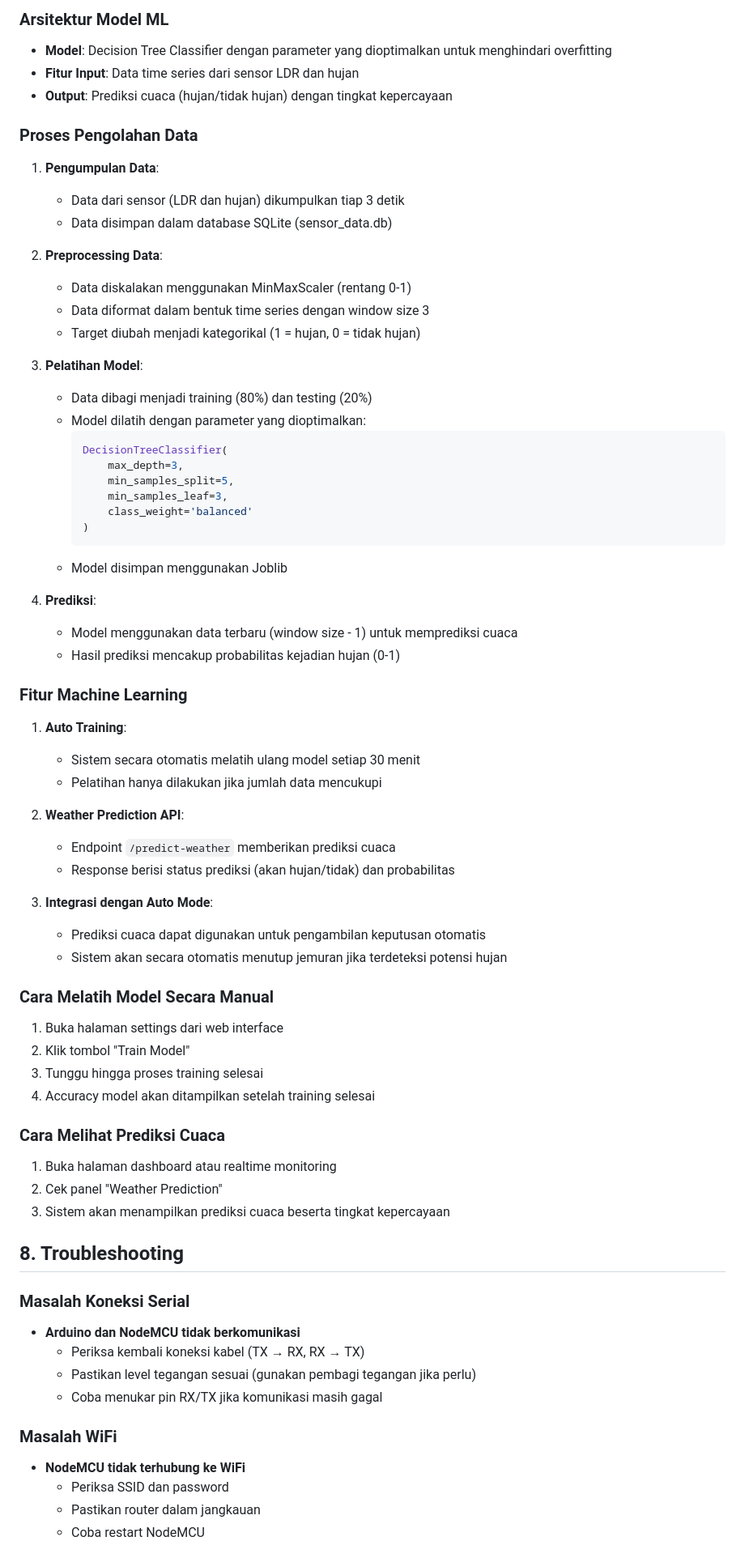
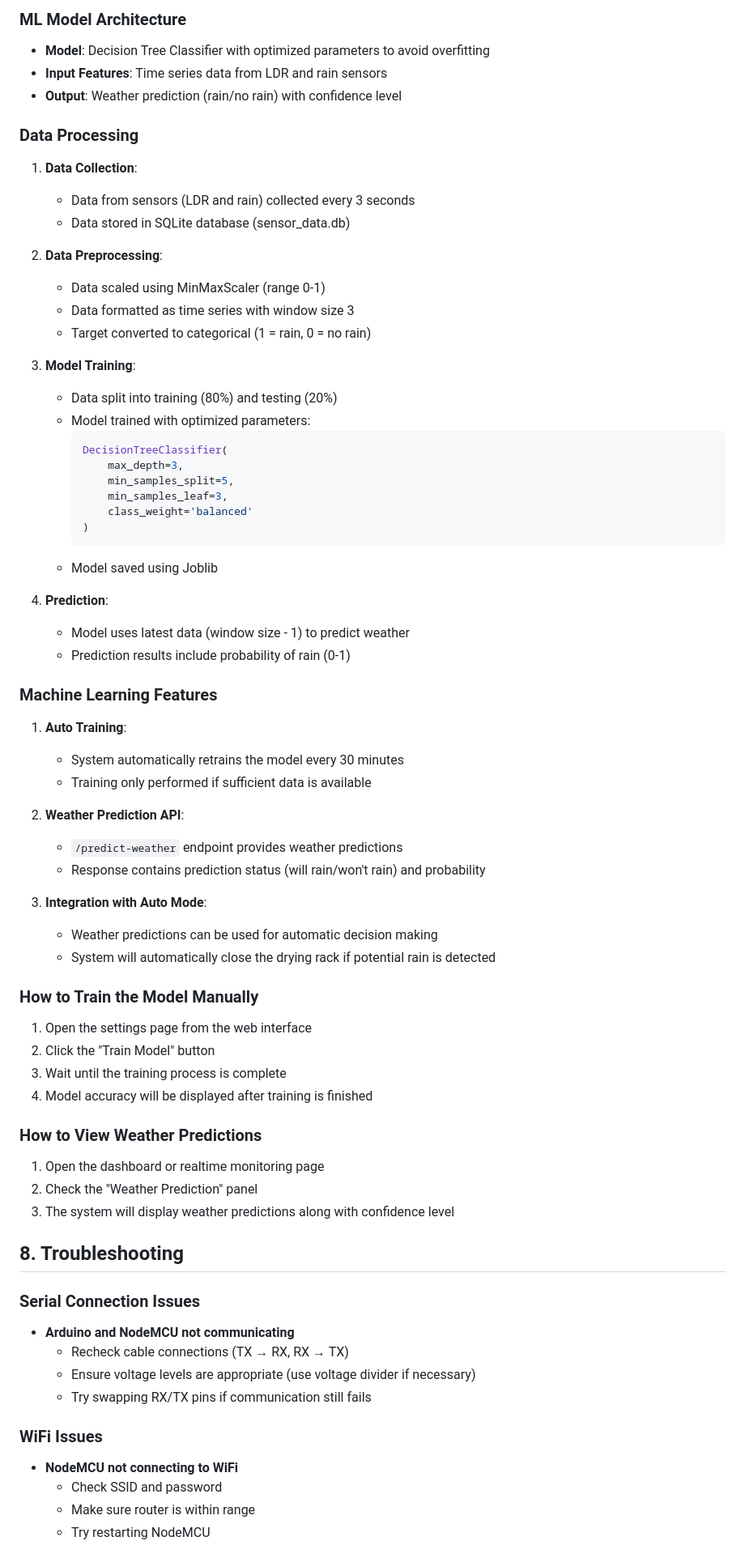
Before and after one commit to ediiloupatty/Jermuran-otomatis, a Markdown page: README.md, the part around one of its changes. Shown at 81% size. GitHub-like rendering.

````diff
--- a/README.md
+++ b/README.md
@@ -155,22 +155,22 @@ Sistem ini menggunakan model Decision Tree Classifier untuk memprediksi kondisi
 
-### Arsitektur Model ML
-- **Model**: Decision Tree Classifier dengan parameter yang dioptimalkan untuk menghindari overfitting
-- **Fitur Input**: Data time series dari sensor LDR dan hujan
-- **Output**: Prediksi cuaca (hujan/tidak hujan) dengan tingkat kepercayaan
+### ML Model Architecture
+- **Model**: Decision Tree Classifier with optimized parameters to avoid overfitting
+- **Input Features**: Time series data from LDR and rain sensors
+- **Output**: Weather prediction (rain/no rain) with confidence level
 
-### Proses Pengolahan Data
-1. **Pengumpulan Data**:
-   - Data dari sensor (LDR dan hujan) dikumpulkan tiap 3 detik
-   - Data disimpan dalam database SQLite (sensor_data.db)
+### Data Processing
+1. **Data Collection**:
+   - Data from sensors (LDR and rain) collected every 3 seconds
+   - Data stored in SQLite database (sensor_data.db)
 
-2. **Preprocessing Data**:
-   - Data diskalakan menggunakan MinMaxScaler (rentang 0-1)
-   - Data diformat dalam bentuk time series dengan window size 3
-   - Target diubah menjadi kategorikal (1 = hujan, 0 = tidak hujan)
+2. **Data Preprocessing**:
+   - Data scaled using MinMaxScaler (range 0-1)
+   - Data formatted as time series with window size 3
+   - Target converted to categorical (1 = rain, 0 = no rain)
 
-3. **Pelatihan Model**:
-   - Data dibagi menjadi training (80%) dan testing (20%)
-   - Model dilatih dengan parameter yang dioptimalkan:
+3. **Model Training**:
+   - Data split into training (80%) and testing (20%)
+   - Model trained with optimized parameters:
      ```python
      DecisionTreeClassifier(
          max_depth=3,
@@ -179,47 +179,47 @@ Sistem ini menggunakan model Decision Tree Classifier untuk memprediksi kondisi
          class_weight='balanced'
      )
      ```
-   - Model disimpan menggunakan Joblib
+   - Model saved using Joblib
 
-4. **Prediksi**:
-   - Model menggunakan data terbaru (window size - 1) untuk memprediksi cuaca
-   - Hasil prediksi mencakup probabilitas kejadian hujan (0-1)
+4. **Prediction**:
+   - Model uses latest data (window size - 1) to predict weather
+   - Prediction results include probability of rain (0-1)
 
-### Fitur Machine Learning
+### Machine Learning Features
 1. **Auto Training**:
-   - Sistem secara otomatis melatih ulang model setiap 30 menit
-   - Pelatihan hanya dilakukan jika jumlah data mencukupi
+   - System automatically retrains the model every 30 minutes
+   - Training only performed if sufficient data is available
 
 2. **Weather Prediction API**:
-   - Endpoint `/predict-weather` memberikan prediksi cuaca
-   - Response berisi status prediksi (akan hujan/tidak) dan probabilitas
+   - `/predict-weather` endpoint provides weather predictions
+   - Response contains prediction status (will rain/won't rain) and probability
 
-3. **Integrasi dengan Auto Mode**:
-   - Prediksi cuaca dapat digunakan untuk pengambilan keputusan otomatis
-   - Sistem akan secara otomatis menutup jemuran jika terdeteksi potensi hujan
+3. **Integration with Auto Mode**:
+   - Weather predictions can be used for automatic decision making
+   - System will automatically close the drying rack if potential rain is detected
 
-### Cara Melatih Model Secara Manual
-1. Buka halaman settings dari web interface
-2. Klik tombol "Train Model"
-3. Tunggu hingga proses training selesai
-4. Accuracy model akan ditampilkan setelah training selesai
+### How to Train the Model Manually
+1. Open the settings page from the web interface
+2. Click the "Train Model" button
+3. Wait until the training process is complete
+4. Model accuracy will be displayed after training is finished
 
-### Cara Melihat Prediksi Cuaca
-1. Buka halaman dashboard atau realtime monitoring
-2. Cek panel "Weather Prediction"
-3. Sistem akan menampilkan prediksi cuaca beserta tingkat kepercayaan
+### How to View Weather Predictions
+1. Open the dashboard or realtime monitoring page
+2. Check the "Weather Prediction" panel
+3. The system will display weather predictions along with confidence level
 
 ## 8. Troubleshooting
 
-### Masalah Koneksi Serial
-- **Arduino dan NodeMCU tidak berkomunikasi**
-  - Periksa kembali koneksi kabel (TX → RX, RX → TX)
-  - Pastikan level tegangan sesuai (gunakan pembagi tegangan jika perlu)
-  - Coba menukar pin RX/TX jika komunikasi masih gagal
+### Serial Connection Issues
+- **Arduino and NodeMCU not communicating**
+  - Recheck cable connections (TX → RX, RX → TX)
+  - Ensure voltage levels are appropriate (use voltage divider if necessary)
+  - Try swapping RX/TX pins if communication still fails
 
-### Masalah WiFi
-- **NodeMCU tidak terhubung ke WiFi**
-  - Periksa SSID dan password
-  - Pastikan router dalam jangkauan
-  - Coba restart NodeMCU
+### WiFi Issues
+- **NodeMCU not connecting to WiFi**
+  - Check SSID and password
+  - Make sure router is within range
+  - Try restarting NodeMCU
 
````
Also changed, not shown: other parts of README.md (+124 -124 lines).
